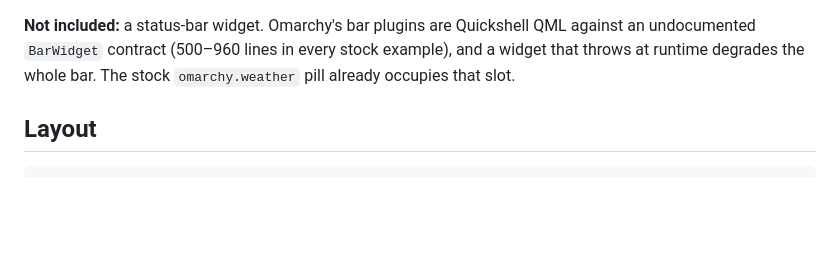
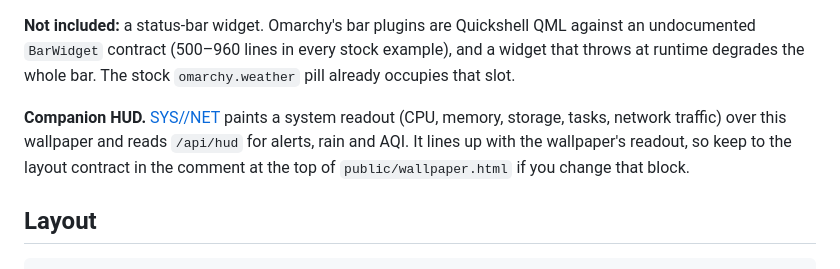
Before and after one commit to ShaKy8/atmos-net, a Markdown page: README.md, the part around the change. Rendered like a GitHub page; blank space fills up the shorter version.

Commit message:
Link the companion SYS//NET HUD in the README
Co-Authored-By: Claude Sonnet 5.5 <noreply@anthropic.com>

````diff
--- a/README.md
+++ b/README.md
@@ -170,6 +170,12 @@ against an undocumented `BarWidget` contract (500–960 lines in every stock
 example), and a widget that throws at runtime degrades the whole bar. The
 stock `omarchy.weather` pill already occupies that slot.
 
+**Companion HUD.** [SYS//NET](https://github.com/ShaKy8/sysnet-hud) paints a system
+readout (CPU, memory, storage, tasks, network traffic) over this wallpaper and reads
+`/api/hud` for alerts, rain and AQI. It lines up with the wallpaper's readout, so
+keep to the layout contract in the comment at the top of `public/wallpaper.html`
+if you change that block.
+
 ## Layout
 
 ```
````
